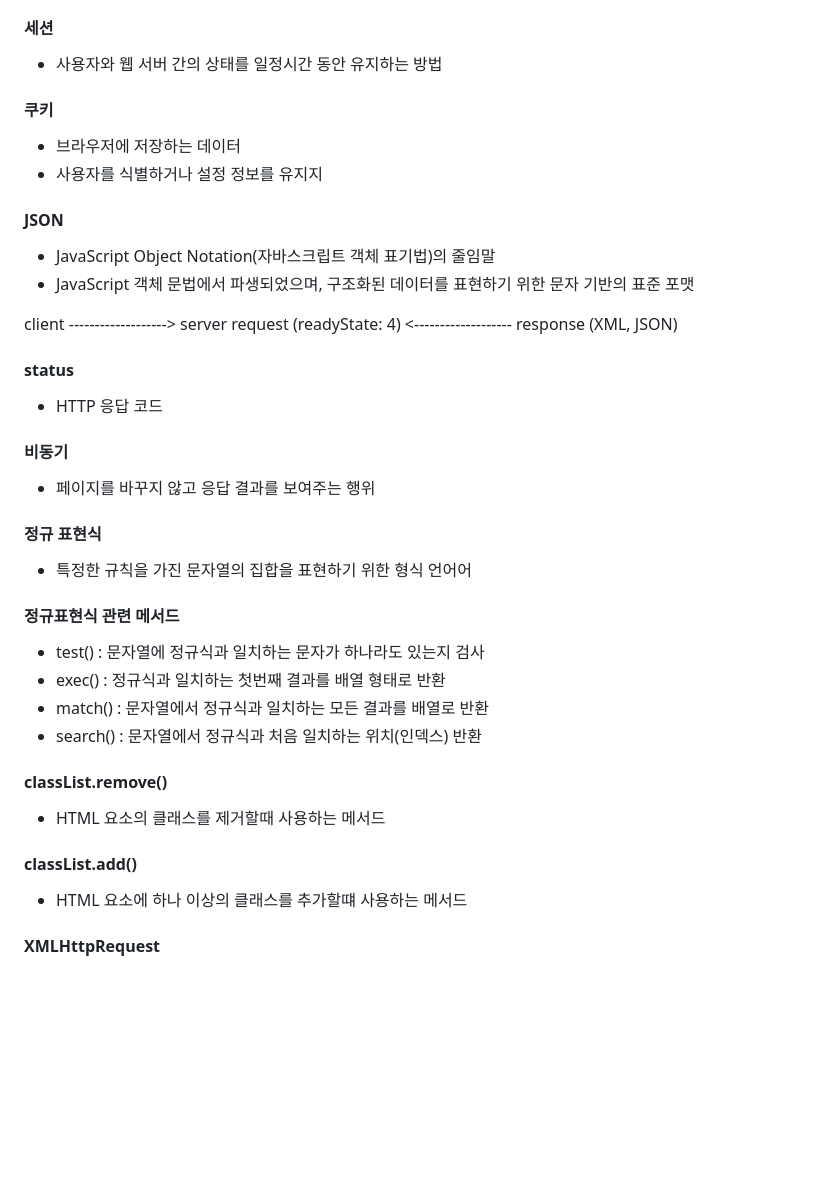
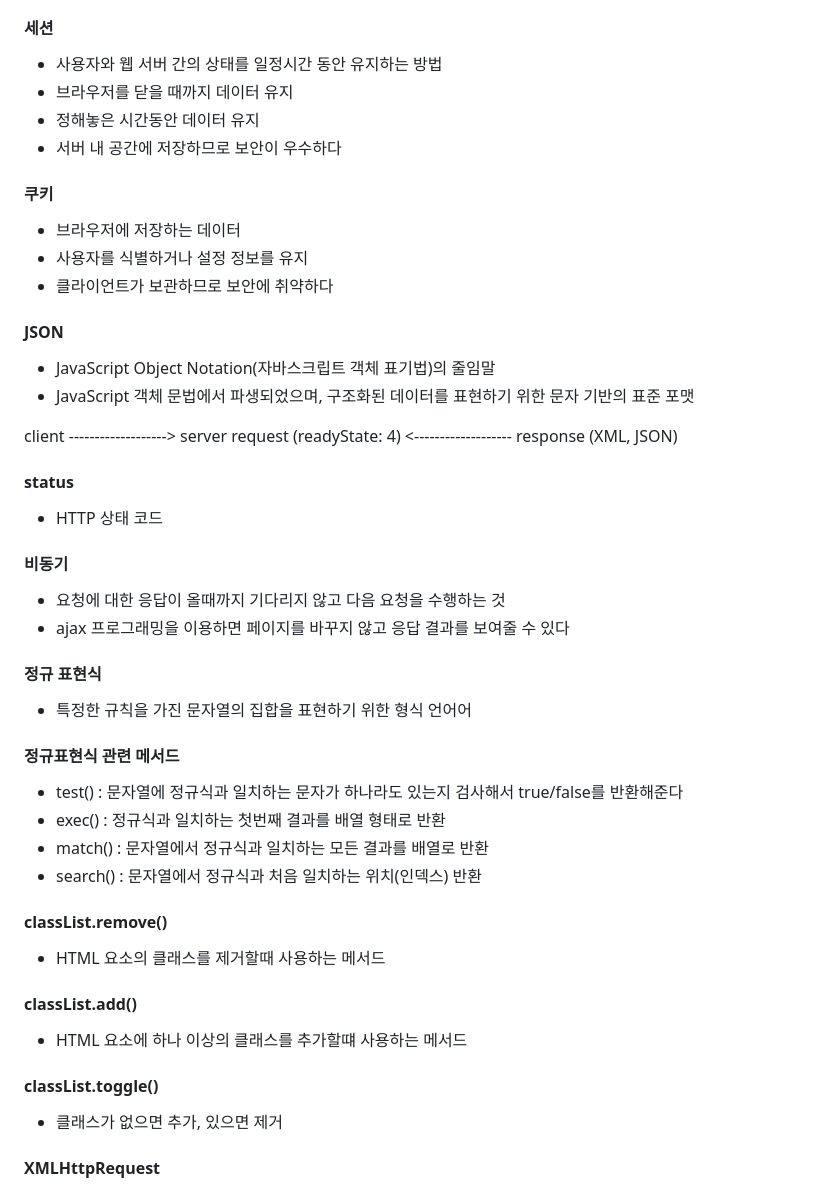
Before and after one commit to choimeeyoung94/Web, a Markdown page: javascript_lec/용어정리.README.md, the part around the change printed below. GitHub-like rendering; blank space fills up the shorter version.

```diff
--- a/javascript_lec/용어정리.README.md
+++ b/javascript_lec/용어정리.README.md
@@ -86,10 +89,14 @@ const 변수명 = function() { ... }//-----익명 함수 (이름이 없는 함
 
 #### 세션
 - 사용자와 웹 서버 간의 상태를 일정시간 동안 유지하는 방법
+- 브라우저를 닫을 때까지 데이터 유지
+- 정해놓은 시간동안 데이터 유지
+- 서버 내 공간에 저장하므로 보안이 우수하다
 
 #### 쿠키
 - 브라우저에 저장하는 데이터
-- 사용자를 식별하거나 설정 정보를 유지지
+- 사용자를 식별하거나 설정 정보를 유지
+- 클라이언트가 보관하므로 보안에 취약하다
 
 #### JSON
 - JavaScript Object Notation(자바스크립트 객체 표기법)의 줄임말
@@ -103,17 +110,17 @@ client -------------------> server
        (XML, JSON)
 
 #### status
-- HTTP 응답 코드
+- HTTP 상태 코드
 
 #### 비동기
-- 페이지를 바꾸지 않고 응답 결과를 보여주는 행위
+- 요청에 대한 응답이 올때까지 기다리지 않고 다음 요청을 수행하는 것
+- ajax 프로그래밍을 이용하면 페이지를 바꾸지 않고 응답 결과를 보여줄 수 있다
 
 #### 정규 표현식
 - 특정한 규칙을 가진 문자열의 집합을 표현하기 위한 형식 언어어
 
-
 #### 정규표현식 관련 메서드
-- test() : 문자열에 정규식과 일치하는 문자가 하나라도 있는지 검사
+- test() : 문자열에 정규식과 일치하는 문자가 하나라도 있는지 검사해서 true/false를 반환해준다
 - exec() : 정규식과 일치하는 첫번째 결과를 배열 형태로 반환
 - match() : 문자열에서 정규식과 일치하는 모든 결과를 배열로 반환
 - search() : 문자열에서 정규식과 처음 일치하는 위치(인덱스) 반환
@@ -122,6 +129,8 @@ client -------------------> server
 - HTML 요소의 클래스를 제거할때 사용하는 메서드
 #### classList.add()
 - HTML 요소에 하나 이상의 클래스를 추가할떄 사용하는 메서드
+#### classList.toggle()
+- 클래스가 없으면 추가, 있으면 제거
 
 #### XMLHttpRequest
 - 자바스크립트에서 웹 브라우저와 서버 간에 데이터를 비동기적으로 주고받을 수 있게 해주는 Web API
```
Also changed, not shown: other parts of javascript_lec/용어정리.README.md (+19 -11 lines), react_fundamental/react_용어정리.README.md (+36 -7 lines).
